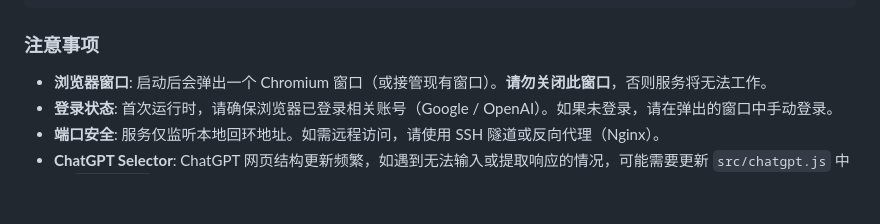
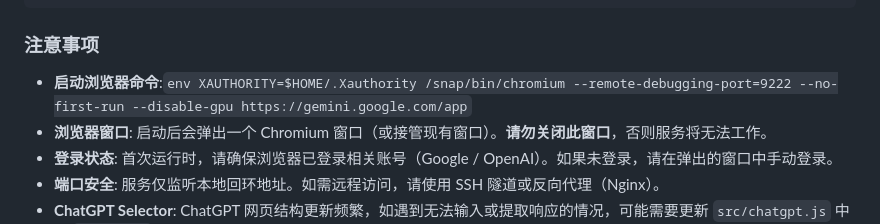
Before and after one commit to suwei8/Webui-2API, a Markdown page: README.md, the part around the change. Drawn GitHub-style; blank space fills up the shorter version.

````diff
--- a/README.md
+++ b/README.md
@@ -76,7 +76,7 @@ curl -X POST http://127.0.0.1:3040/v1/chat/completions \
 ```
 
 ### 注意事项
-
+- **启动浏览器命令**:`env XAUTHORITY=$HOME/.Xauthority /snap/bin/chromium --remote-debugging-port=9222 --no-first-run --disable-gpu https://gemini.google.com/app`
 - **浏览器窗口**: 启动后会弹出一个 Chromium 窗口（或接管现有窗口）。**请勿关闭此窗口**，否则服务将无法工作。
 - **登录状态**: 首次运行时，请确保浏览器已登录相关账号（Google / OpenAI）。如果未登录，请在弹出的窗口中手动登录。
 - **端口安全**: 服务仅监听本地回环地址。如需远程访问，请使用 SSH 隧道或反向代理（Nginx）。
````
